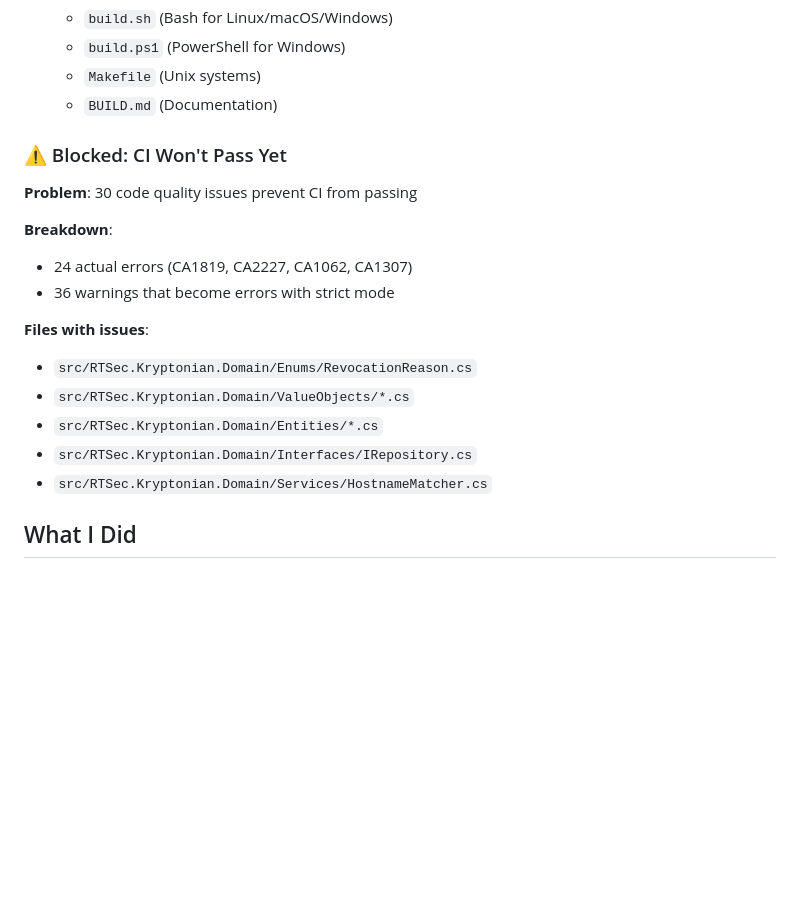
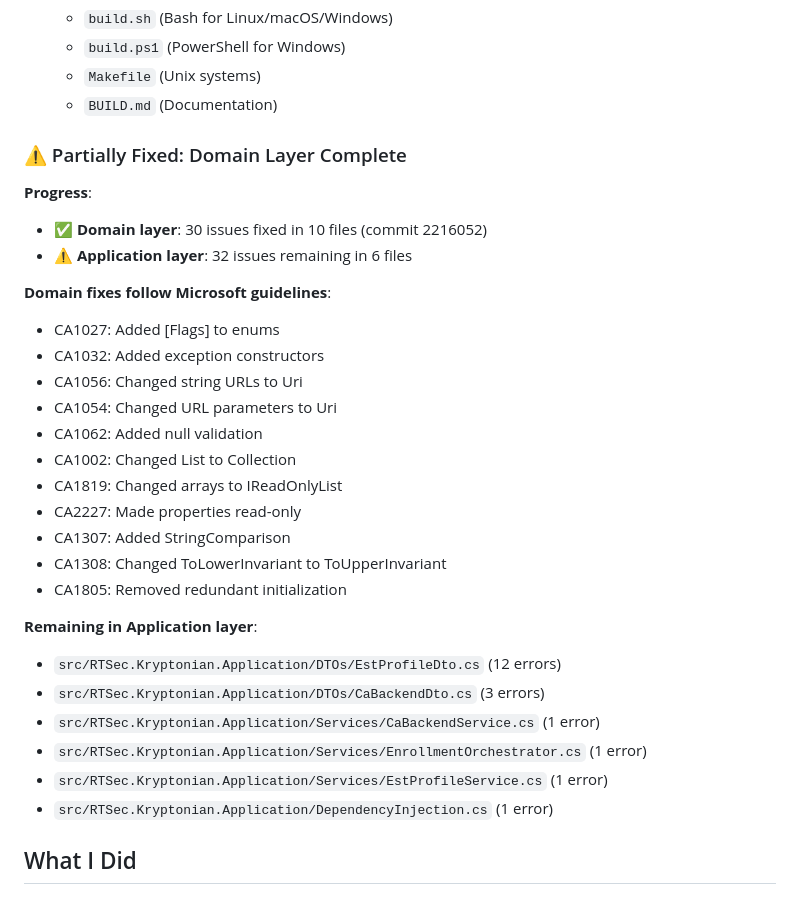
Before and after one commit to AAPM-RT-SEC/RTSec.Kryptonian, a Markdown page: HANDOFF.md, the part around the change. Rendered like a GitHub page; blank space fills up the shorter version.

```diff
--- a/HANDOFF.md
+++ b/HANDOFF.md
@@ -21,20 +21,32 @@
    - `Makefile` (Unix systems)
    - `BUILD.md` (Documentation)
 
-### ⚠️ Blocked: CI Won't Pass Yet
+### ⚠️ Partially Fixed: Domain Layer Complete
 
-**Problem**: 30 code quality issues prevent CI from passing
+**Progress**:
+- ✅ **Domain layer**: 30 issues fixed in 10 files (commit 2216052)
+- ⚠️ **Application layer**: 32 issues remaining in 6 files
 
-**Breakdown**:
-- 24 actual errors (CA1819, CA2227, CA1062, CA1307)
-- 36 warnings that become errors with strict mode
+**Domain fixes follow Microsoft guidelines**:
+- CA1027: Added [Flags] to enums
+- CA1032: Added exception constructors
+- CA1056: Changed string URLs to Uri
+- CA1054: Changed URL parameters to Uri
+- CA1062: Added null validation
+- CA1002: Changed List<T> to Collection<T>
+- CA1819: Changed arrays to IReadOnlyList
+- CA2227: Made properties read-only
+- CA1307: Added StringComparison
+- CA1308: Changed ToLowerInvariant to ToUpperInvariant
+- CA1805: Removed redundant initialization
 
-**Files with issues**:
-- `src/RTSec.Kryptonian.Domain/Enums/RevocationReason.cs`
-- `src/RTSec.Kryptonian.Domain/ValueObjects/*.cs`
-- `src/RTSec.Kryptonian.Domain/Entities/*.cs`
-- `src/RTSec.Kryptonian.Domain/Interfaces/IRepository.cs`
-- `src/RTSec.Kryptonian.Domain/Services/HostnameMatcher.cs`
+**Remaining in Application layer**:
+- `src/RTSec.Kryptonian.Application/DTOs/EstProfileDto.cs` (12 errors)
+- `src/RTSec.Kryptonian.Application/DTOs/CaBackendDto.cs` (3 errors)
+- `src/RTSec.Kryptonian.Application/Services/CaBackendService.cs` (1 error)
+- `src/RTSec.Kryptonian.Application/Services/EnrollmentOrchestrator.cs` (1 error)
+- `src/RTSec.Kryptonian.Application/Services/EstProfileService.cs` (1 error)
+- `src/RTSec.Kryptonian.Application/DependencyInjection.cs` (1 error)
 
 ## What I Did
 
```
Also changed, not shown: TODO.md (+44 -22 lines).
